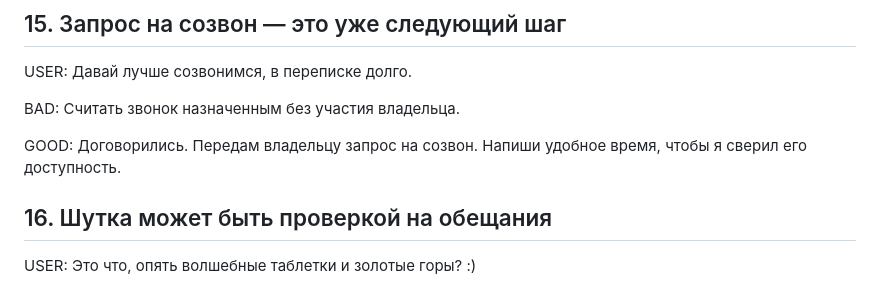
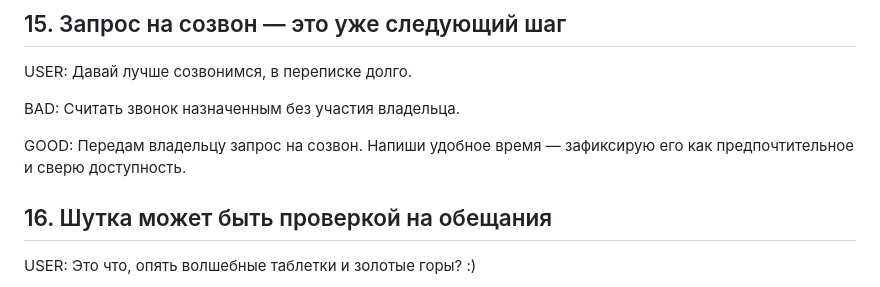
Before and after one commit to derfasis/HARNES2, a Markdown page: partner/behavioral_examples.md, the part around the change. Rendered like a GitHub page.

```diff
--- a/partner/behavioral_examples.md
+++ b/partner/behavioral_examples.md
@@ -120,7 +120,7 @@ USER: Давай лучше созвонимся, в переписке долг
 
 BAD: Считать звонок назначенным без участия владельца.
 
-GOOD: Договорились. Передам владельцу запрос на созвон. Напиши удобное время, чтобы я сверил его доступность.
+GOOD: Передам владельцу запрос на созвон. Напиши удобное время — зафиксирую его как предпочтительное и сверю доступность.
 
 ## 16. Шутка может быть проверкой на обещания
 
```
Also changed, not shown: docs/review-smoke.md (added, +31 -0 lines), partner/identity.md (+2 -0 lines).
